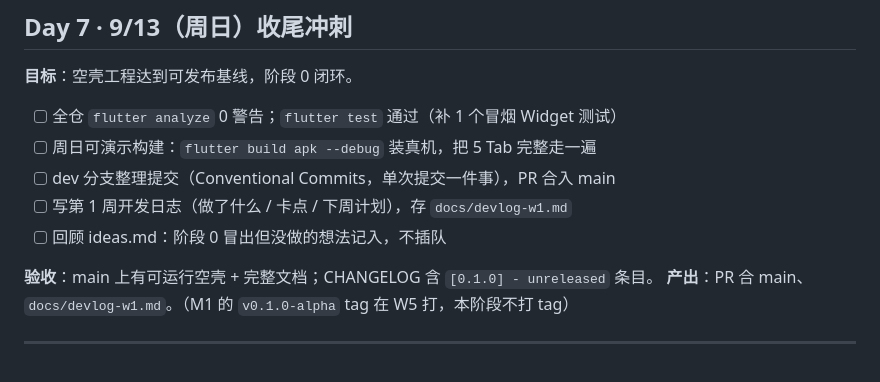
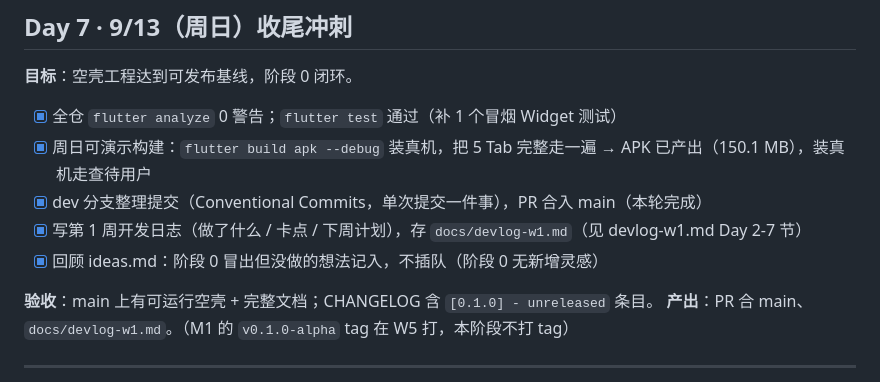
Before and after one commit to yufenfei111/plainleaf, a Markdown page: docs/phase0-checklist.md, the part around one of its changes. GitHub-like rendering.

```diff
--- a/docs/phase0-checklist.md
+++ b/docs/phase0-checklist.md
@@ -102,11 +102,11 @@
 
 **目标**：空壳工程达到可发布基线，阶段 0 闭环。
 
-- [ ] 全仓 `flutter analyze` 0 警告；`flutter test` 通过（补 1 个冒烟 Widget 测试）
-- [ ] 周日可演示构建：`flutter build apk --debug` 装真机，把 5 Tab 完整走一遍
-- [ ] dev 分支整理提交（Conventional Commits，单次提交一件事），PR 合入 main
-- [ ] 写第 1 周开发日志（做了什么 / 卡点 / 下周计划），存 `docs/devlog-w1.md`
-- [ ] 回顾 ideas.md：阶段 0 冒出但没做的想法记入，不插队
+- [x] 全仓 `flutter analyze` 0 警告；`flutter test` 通过（补 1 个冒烟 Widget 测试）
+- [x] 周日可演示构建：`flutter build apk --debug` 装真机，把 5 Tab 完整走一遍 → APK 已产出（150.1 MB），装真机走查待用户
+- [x] dev 分支整理提交（Conventional Commits，单次提交一件事），PR 合入 main（本轮完成）
+- [x] 写第 1 周开发日志（做了什么 / 卡点 / 下周计划），存 `docs/devlog-w1.md`（见 devlog-w1.md Day 2-7 节）
+- [x] 回顾 ideas.md：阶段 0 冒出但没做的想法记入，不插队（阶段 0 无新增灵感）
 
 **验收**：main 上有可运行空壳 + 完整文档；CHANGELOG 含 `[0.1.0] - unreleased` 条目。
 **产出**：PR 合 main、`docs/devlog-w1.md`。（M1 的 `v0.1.0-alpha` tag 在 W5 打，本阶段不打 tag）
```
Also changed, not shown: other parts of docs/phase0-checklist.md (+18 -18 lines), docs/devlog-w1.md (+40 -0 lines), docs/wireframes.md (added, +99 -0 lines).
